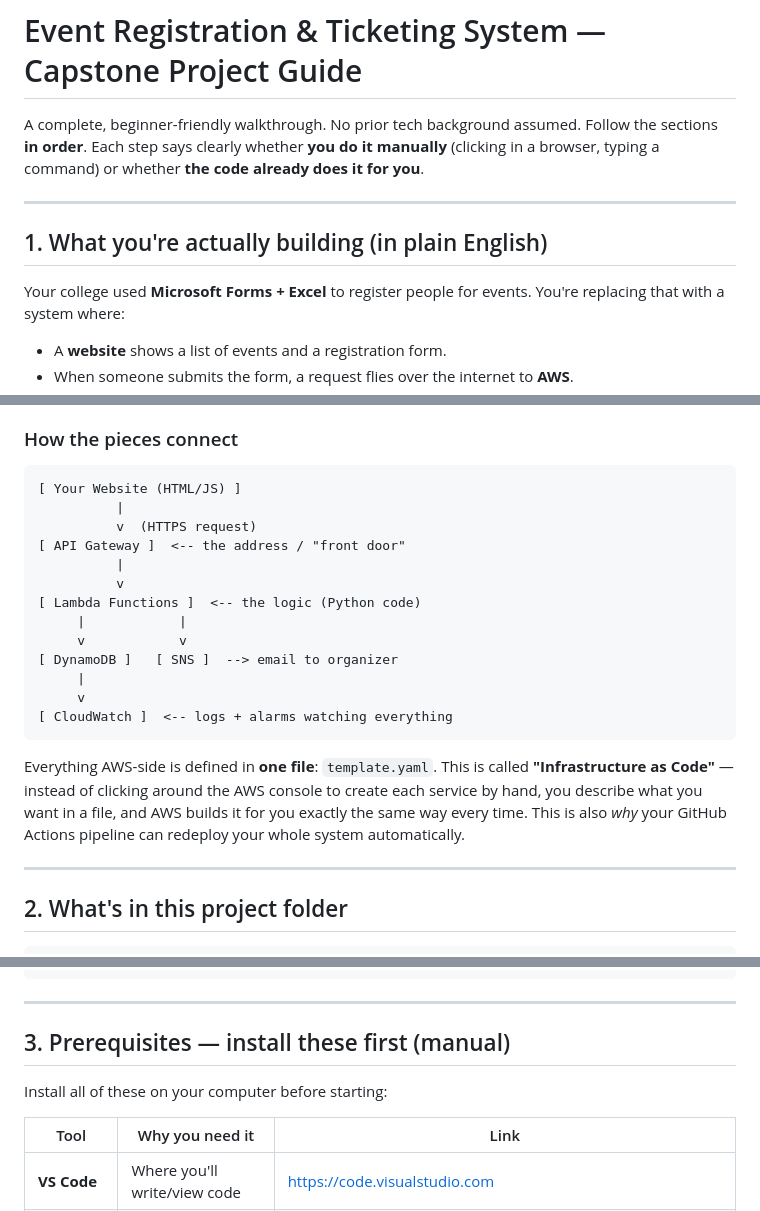
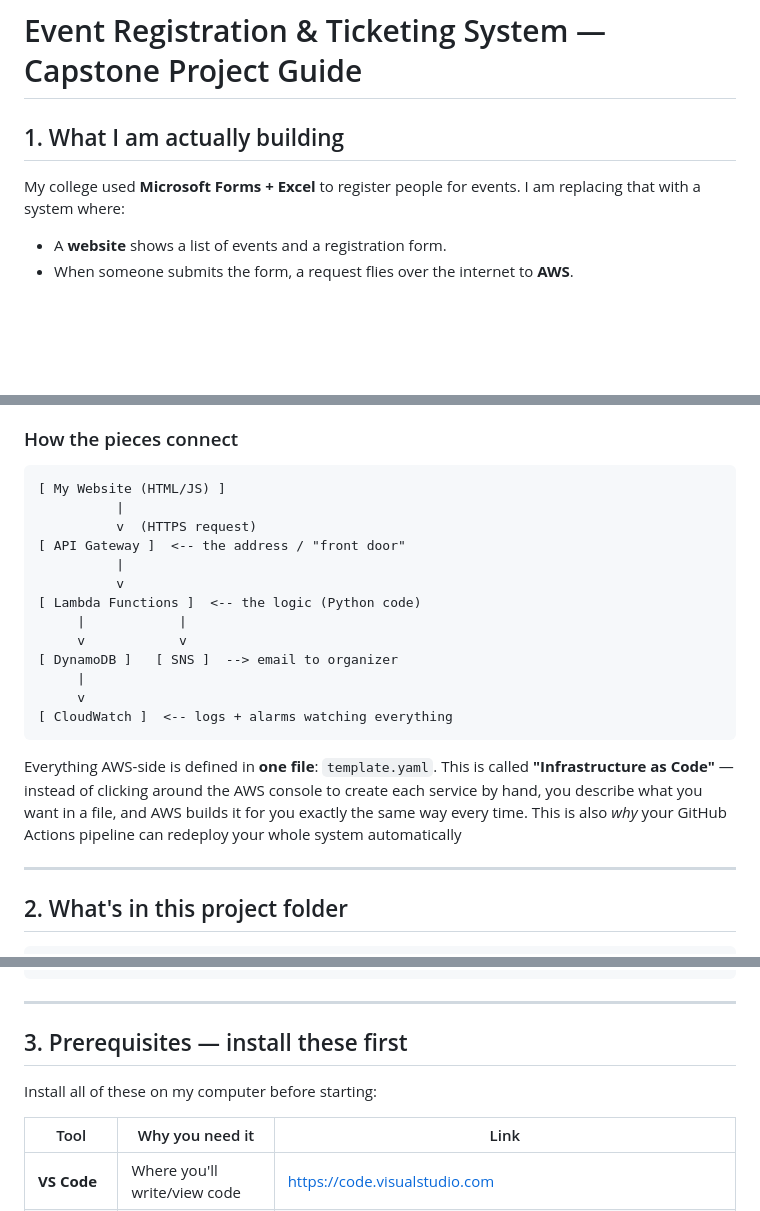
Before and after one commit to matildantinkansah/event-registration-system, a Markdown page: README.md, 3 parts joined by grey strips. GitHub-like rendering; blank space fills up the shorter version.

Commit message:
Revise README for clarity and personal ownership
Updated README to reflect personal project ownership and clarify instructions.

````diff
--- a/README.md
+++ b/README.md
@@ -1,14 +1,7 @@
 # Event Registration & Ticketing System — Capstone Project Guide
+## 1. What I am actually building
 
-A complete, beginner-friendly walkthrough. No prior tech background assumed.
-Follow the sections **in order**. Each step says clearly whether **you do it manually**
-(clicking in a browser, typing a command) or whether **the code already does it for you**.
-
----
-
-## 1. What you're actually building (in plain English)
-
-Your college used **Microsoft Forms + Excel** to register people for events. You're replacing
+My college used **Microsoft Forms + Excel** to register people for events. I am replacing
 that with a system where:
 
 - A **website** shows a list of events and a registration form.
@@ -30,7 +23,7 @@ your code only when someone actually uses it, and you're only charged for that u
 ### How the pieces connect
 
 ```
-[ Your Website (HTML/JS) ]
+[ My Website (HTML/JS) ]
           |
           v  (HTTPS request)
 [ API Gateway ]  <-- the address / "front door"
@@ -49,7 +42,7 @@ Everything AWS-side is defined in **one file**: `template.yaml`. This is called
 **"Infrastructure as Code"** — instead of clicking around the AWS console to create each
 service by hand, you describe what you want in a file, and AWS builds it for you exactly
 the same way every time. This is also *why* your GitHub Actions pipeline can redeploy your
-whole system automatically.
+whole system automatically
 
 ---
 
@@ -76,9 +69,9 @@ event-registration-system/
 
 ---
 
-## 3. Prerequisites — install these first (manual)
+## 3. Prerequisites — install these first
 
-Install all of these on your computer before starting:
+Install all of these on my computer before starting:
 
 | Tool | Why you need it | Link |
 |---|---|---|
````
Also changed, not shown: other parts of README.md (+1 -5 lines).
